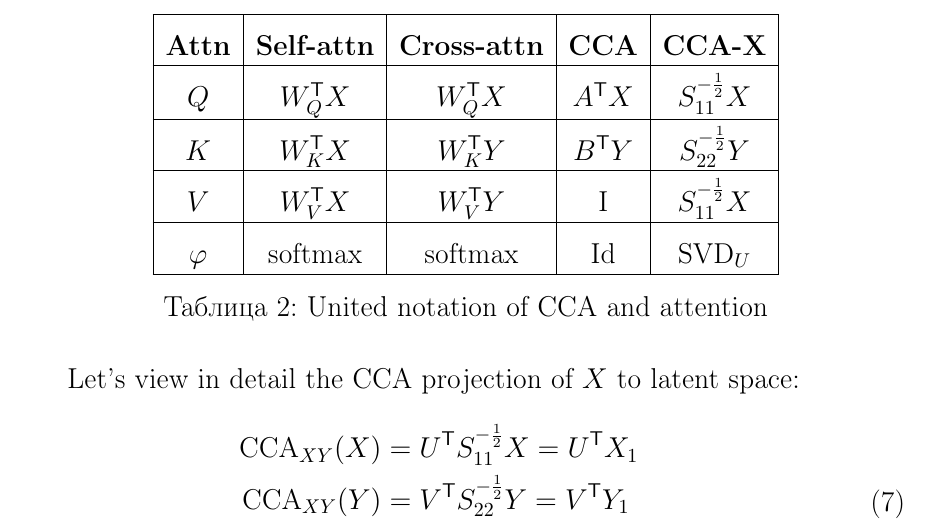
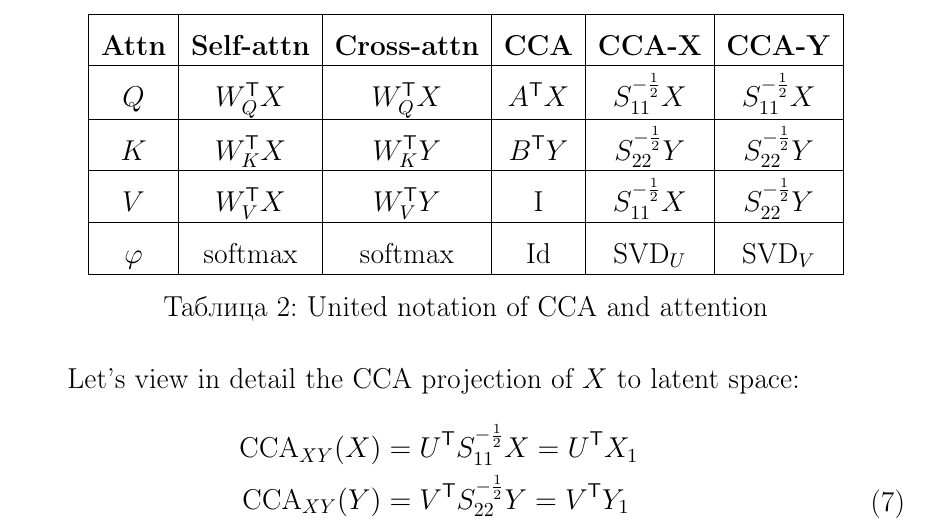
Before and after one commit to intsystems/IDA, a LaTeX document (essay-1-cca/vladimirov/main-final.tex): part of page 4 of 4, cut so that both start at the same text. Compiled offline with pdfLaTeX.

Commit message:
code: add cca-y to the final table

```diff
--- a/essay-1-cca/vladimirov/main-final.tex
+++ b/essay-1-cca/vladimirov/main-final.tex
@@ -275,17 +275,17 @@
 
 	\begin{table}[bhtp]
 		\centering
-		\begin{tabulary}{\textwidth}{|C|C|C|C|C|}
+		\begin{tabulary}{\textwidth}{|C|C|C|C|C|C|}
 			\hline
-			\textbf{Attn} & \textbf{Self-attn} & \textbf{Cross-attn} & \textbf{CCA} & \textbf{CCA-X} \\
+			\textbf{Attn} & \textbf{Self-attn} & \textbf{Cross-attn} & \textbf{CCA} & \textbf{CCA-X} & \textbf{CCA-Y} \\
 			\hline
-			$Q$                & $W_Q\T X$                 & $W_Q\T X$                  & $A\T X$ & $S_{11}^{-\frac{1}{2}}X$    \\
+			$Q$                & $W_Q\T X$                 & $W_Q\T X$                  & $A\T X$ & $S_{11}^{-\frac{1}{2}}X$ & $S_{11}^{-\frac{1}{2}}X$  \\
 			\hline
-			$K$                & $W_K\T X$                 & $W_K\T Y$                  & $B\T Y$ & $S_{22}^{-\frac{1}{2}}Y$     \\
+			$K$                & $W_K\T X$                 & $W_K\T Y$                  & $B\T Y$ & $S_{22}^{-\frac{1}{2}}Y$ & $S_{22}^{-\frac{1}{2}}Y$    \\
 			\hline
-			$V$                & $W_V\T X$                 & $W_V\T Y$                  & I & $S_{11}^{-\frac{1}{2}}X$   \\
+			$V$                & $W_V\T X$                 & $W_V\T Y$                  & I & $S_{11}^{-\frac{1}{2}}X$ & $S_{22}^{-\frac{1}{2}}Y$  \\
 			\hline
-			$\varphi$ & softmax & softmax & Id & $\text{SVD}_U$ \\
+			$\varphi$ & softmax & softmax & Id & $\text{SVD}_U$ & $\text{SVD}_V$ \\
 			\hline
 		\end{tabulary}
 		\caption{United notation of CCA and attention}
```
Also changed, not shown: essay-1-cca/vladimirov/main-final.pdf.
